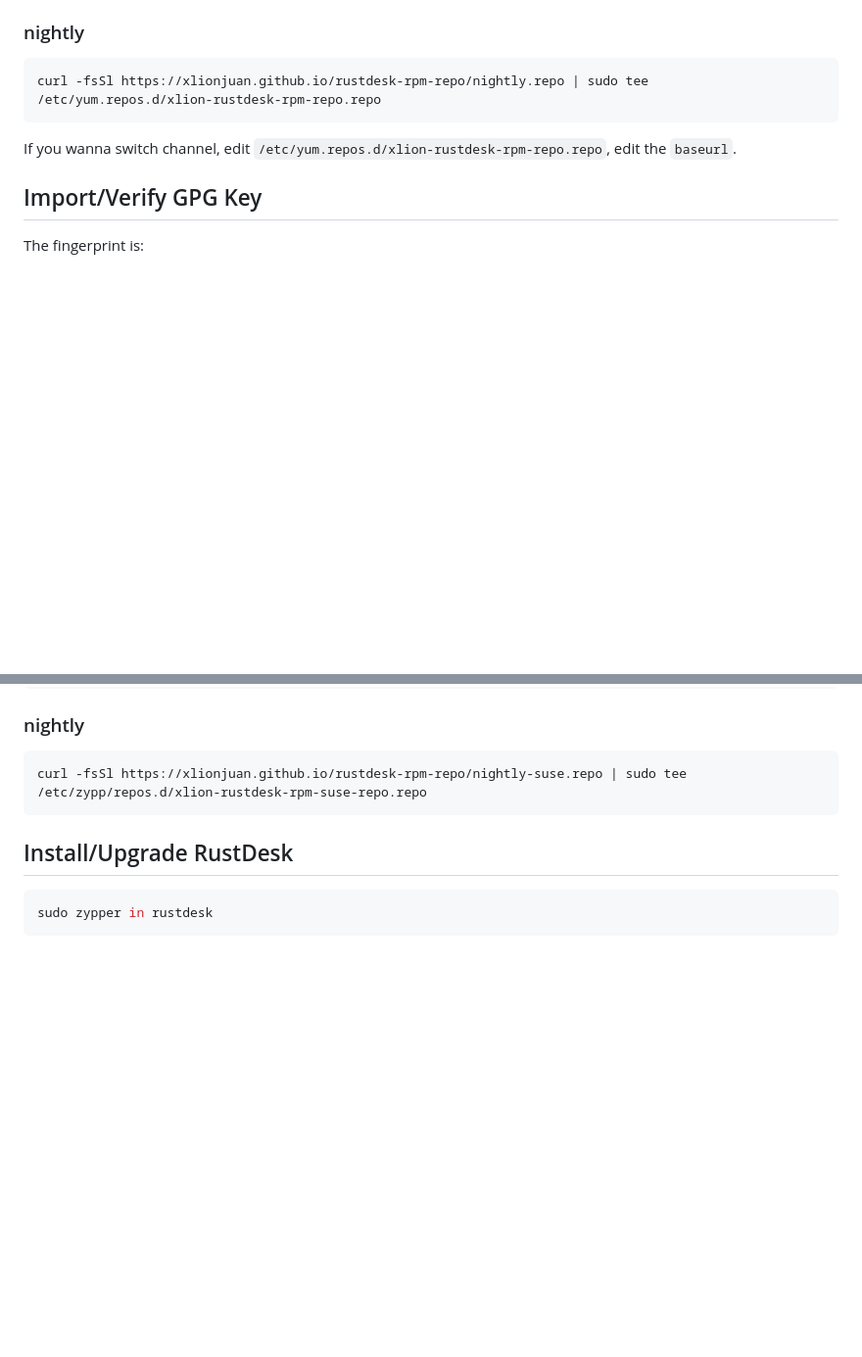
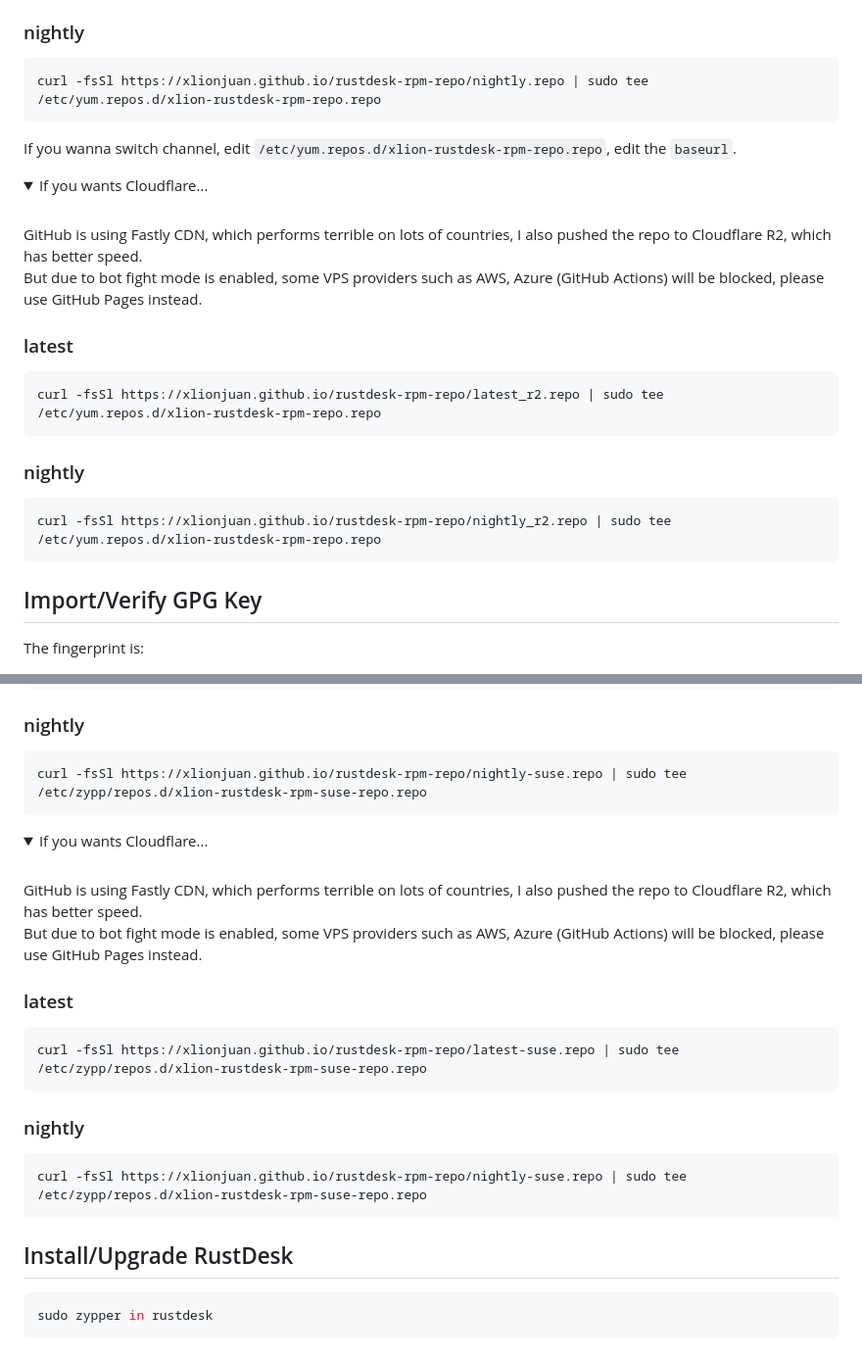
Before and after one commit to xlionjuan/rustdesk-rpm-repo, a Markdown page: README.md, 2 parts joined by grey strips. Shown: that part at 98% size. Drawn GitHub-style; folded sections open; blank space fills up the shorter version.

Commit message:
Update README: add cf r2

````diff
--- a/README.md
+++ b/README.md
@@ -44,6 +44,26 @@ curl -fsSl https://xlionjuan.github.io/rustdesk-rpm-repo/nightly.repo | sudo tee
 
 If you wanna switch channel, edit `/etc/yum.repos.d/xlion-rustdesk-rpm-repo.repo`, edit the `baseurl`.
 
+<details>
+<summary>If you wants Cloudflare...</summary>
+<br>
+GitHub is using Fastly CDN, which performs terrible on lots of countries, I also pushed the repo to Cloudflare R2, which has better speed.
+
+But due to bot fight mode is enabled, some VPS providers such as AWS, Azure (GitHub Actions) will be blocked, please use GitHub Pages instead.
+
+### latest
+
+```bash
+curl -fsSl https://xlionjuan.github.io/rustdesk-rpm-repo/latest_r2.repo | sudo tee /etc/yum.repos.d/xlion-rustdesk-rpm-repo.repo
+```
+
+### nightly
+
+```bash
+curl -fsSl https://xlionjuan.github.io/rustdesk-rpm-repo/nightly_r2.repo | sudo tee /etc/yum.repos.d/xlion-rustdesk-rpm-repo.repo
+```
+</details>
+
 ## Import/Verify GPG Key
 
 The fingerprint is:
@@ -87,6 +107,26 @@ curl -fsSl https://xlionjuan.github.io/rustdesk-rpm-repo/latest-suse.repo | sudo
 curl -fsSl https://xlionjuan.github.io/rustdesk-rpm-repo/nightly-suse.repo | sudo tee /etc/zypp/repos.d/xlion-rustdesk-rpm-suse-repo.repo
 ```
 
+<details>
+<summary>If you wants Cloudflare...</summary>
+<br>
+GitHub is using Fastly CDN, which performs terrible on lots of countries, I also pushed the repo to Cloudflare R2, which has better speed.
+
+But due to bot fight mode is enabled, some VPS providers such as AWS, Azure (GitHub Actions) will be blocked, please use GitHub Pages instead.
+
+### latest
+
+```bash
+curl -fsSl https://xlionjuan.github.io/rustdesk-rpm-repo/latest-suse.repo | sudo tee /etc/zypp/repos.d/xlion-rustdesk-rpm-suse-repo.repo
+```
+
+### nightly
+
+```bash
+curl -fsSl https://xlionjuan.github.io/rustdesk-rpm-repo/nightly-suse.repo | sudo tee /etc/zypp/repos.d/xlion-rustdesk-rpm-suse-repo.repo
+```
+</details>
+
 ## Install/Upgrade RustDesk
 
 ```bash
````
